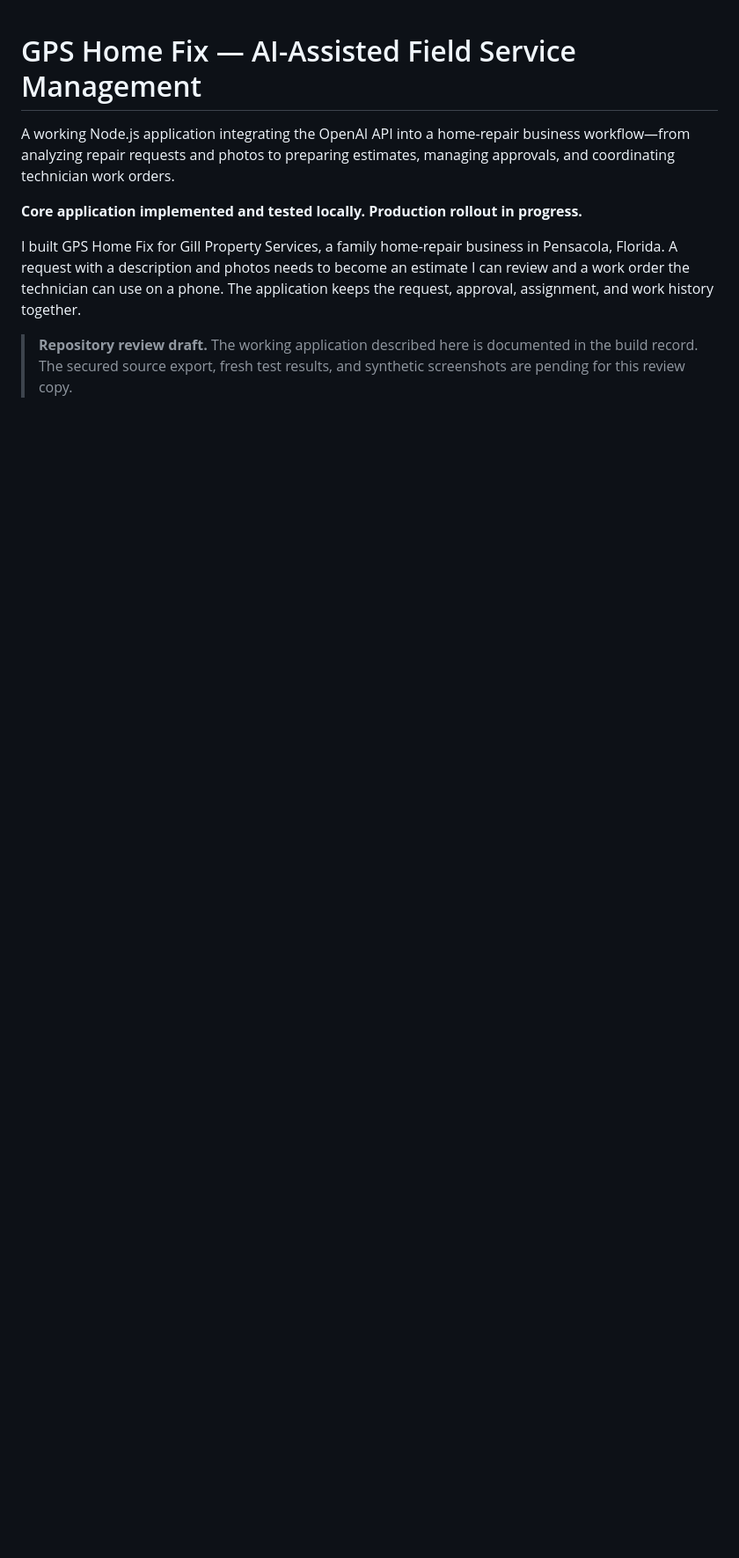
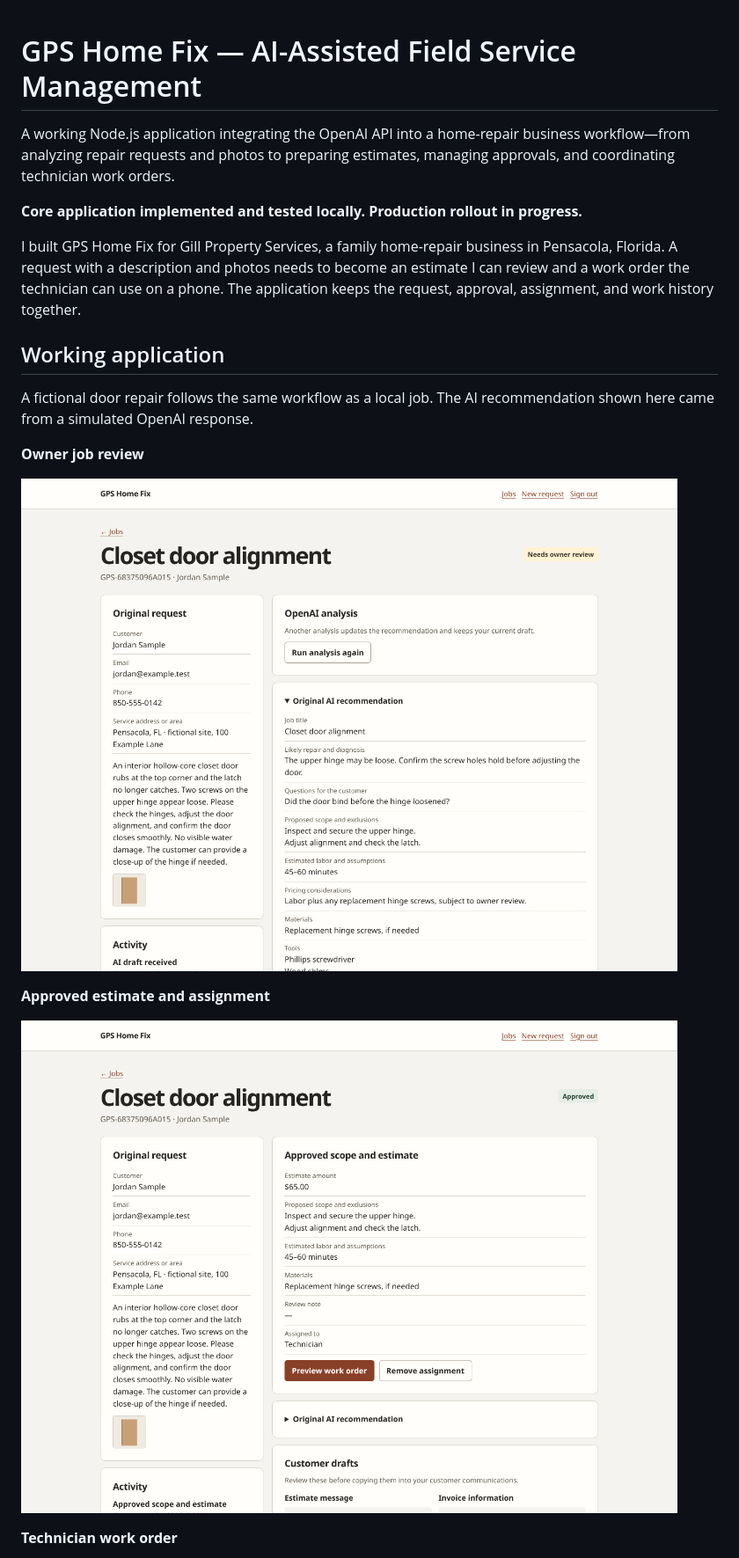
Before and after one commit to Veronica-gill/gps-home-fix-ai, a Markdown page: README.md, the part around one of its changes. Shown at 88% size. GitHub-like rendering; pictures changed too: docs/screenshots/01-owner-job-analysis.png (added), docs/screenshots/02-approved-estimate.png (added); blank space fills up the shorter version.

Commit message:
Add reviewed GPS Home Fix application and verification

```diff
--- a/README.md
+++ b/README.md
@@ -6,4 +6,17 @@ A working Node.js application integrating the OpenAI API into a home-repair busi
 
 I built GPS Home Fix for Gill Property Services, a family home-repair business in Pensacola, Florida. A request with a description and photos needs to become an estimate I can review and a work order the technician can use on a phone. The application keeps the request, approval, assignment, and work history together.
 
-> **Repository review draft.** The working application described here is documented in the build record. The secured source export, fresh test results, and synthetic screenshots are pending for this review copy.
+## Working application
+
+A fictional door repair follows the same workflow as a local job. The AI recommendation shown here came from a simulated OpenAI response.
+
+**Owner job review**
+
+![The saved repair request, synthetic photo, and structured recommendation](docs/screenshots/01-owner-job-analysis.png)
+
+**Approved estimate and assignment**
+
+![The owner's approved estimate and technician assignment](docs/screenshots/02-approved-estimate.png)
+
+**Technician work order**
+
```
Also changed, not shown: other parts of README.md (+31 -18 lines), docs/screenshots/03-technician-mobile.png (added), 14 other files.
